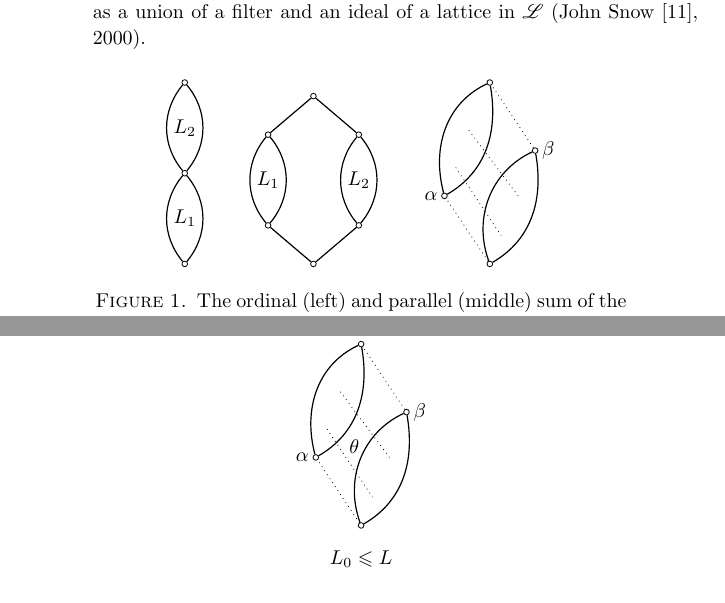
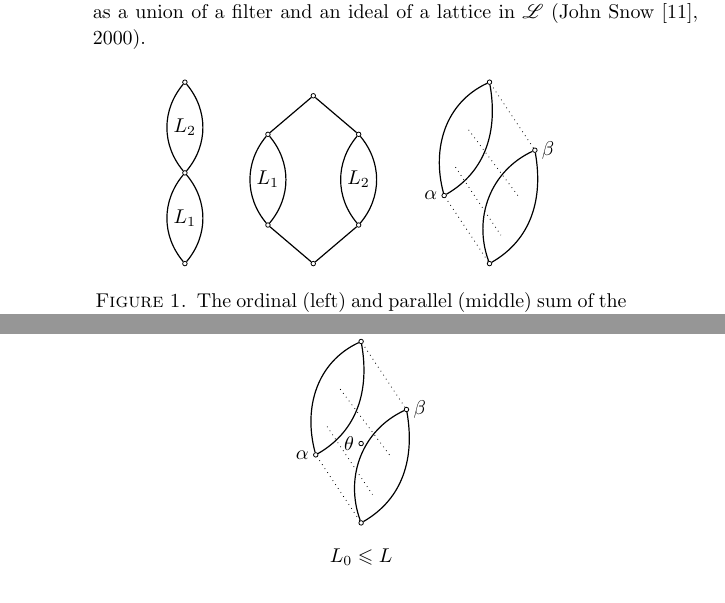
Before and after one commit to UniversalAlgebra/fin-lat-rep, a LaTeX document (article/SmallLatticeReps.tex, which reads article/inputs/tikz/parallel-sum.tex): two parts of pages 2 and 5 of 18, joined at a grey line, cut so that both start at the same text. Compiled offline with pdfLaTeX.

```diff
--- a/article/SmallLatticeReps.tex
+++ b/article/SmallLatticeReps.tex
@@ -248,7 +248,11 @@
 %% For Hasse diagrams, instead of hard-coding the size of the circle representing
 %% points in a lattice, please use \dotsize.  For example,
 %%     \node (bottom) at (0,0) [draw, circle,inner sep=\dotsize] {};
-\newcommand{\dotsize}{1pt}
+\newcommand{\dotsize}{0.8pt}
+%% (we could probably make the creation of diagrams simpler with some macros like:
+%% \newcommand\nodedef[3]{\node (#1) at (#2,#3) [draw,circle,inner sep=\dotsize]{};}
+%% ...maybe try that later)
+
 
 %%///////////////////////////////////////////////////////////////////////////////////
 %% How should we typeset definitions?
@@ -677,13 +681,14 @@
 \begin{center}
   \begin{tikzpicture}[scale=.4]
     \input{inputs/tikz/filter-ideal.tex}
-    \draw (-.3,3.5) node {$\theta$};
     \draw (0,-1.5) node {$L_0 \leq  L$};
-    \draw (alpha) node [left] {$\alpha$};
-    \draw (beta) node [right] {$\beta$};
-    %\draw[semithick] (bottom) to [out=15, in=-15] (top) to [out=195, in=165] (bottom);
-%% \draw[semithick]
-%% \node (theta) at (-.5,3)  [fill, circle, inner sep=.8pt] {};
+    \draw (alpha) node [left]{$\alpha$};
+    \draw (beta) node [right]{$\beta$};
+    %% Put it inside a potato (since its a sublattice)
+    %\draw[dotted] (bottom) to [out=12.5, in=-12.5] (top) to [out=192.5, in=162.5] (bottom);
+    \node (theta) at (0,3.5)  [draw,circle,inner sep=\dotsize] {};
+    %\draw (-.3,3.5) node {$\theta$};
+    \draw (theta) node [left]{$\theta$};
   \end{tikzpicture}
 \end{center}
 
--- a/article/inputs/tikz/parallel-sum.tex
+++ b/article/inputs/tikz/parallel-sum.tex
@@ -3,19 +3,22 @@
 %% To insert this in a document, put it inside a tikzpicture block.
 
 %% notes: Two potatoes side-by-side with new common top and bottom
-\node (bot) at (0,-3.7) [draw, circle,inner sep=1pt] {};
-\node (top) at (0,3.7) [draw,circle,inner sep=1pt] {};
-\node (botL1) at (-2,-2) [draw,circle,inner sep=1pt] {};
-\node (topL1) at (-2,2) [draw,circle,inner sep=1pt] {};
-\node (botL2) at (2,-2) [draw,circle,inner sep=1pt] {};
-\node (topL2) at (2,2) [draw,circle,inner sep=1pt] {};
+\node (bot) at (0,-3.7) [draw,circle,inner sep=\dotsize] {};
+\node (top) at (0,3.7) [draw,circle,inner sep=\dotsize] {};
+\node (botL1) at (-2,-2) [draw,circle,inner sep=\dotsize] {};
+\node (topL1) at (-2,2) [draw,circle,inner sep=\dotsize] {};
+\node (botL2) at (2,-2) [draw,circle,inner sep=\dotsize] {};
+\node (topL2) at (2,2) [draw,circle,inner sep=\dotsize] {};
 
+%% lines connecting potatoes to new top and bottom
 \draw[semithick]
 (bot) to (botL1) (topL1) to (top)
 (bot) to (botL2) (topL2) to (top);
 
 \draw [semithick]
+%% L1: left potato
 (botL1) to [out=50,in=-50] (topL1)
 (botL1) to [out=130,in=-130] (topL1)
+%% L2: right potato
 (botL2) to [out=50,in=-50] (topL2)
 (botL2) to [out=130,in=-130] (topL2);
```
Also changed, not shown: article/inputs/tikz/filter-ideal.tex (+5 -0 lines), article/inputs/tikz/ordinal-sum.tex (+1 -1 lines), article/SmallLatticeReps.pdf, article/inputs/tikz/README.md (added), article/SmallLatticeReps.tex (4 more changed lines).
